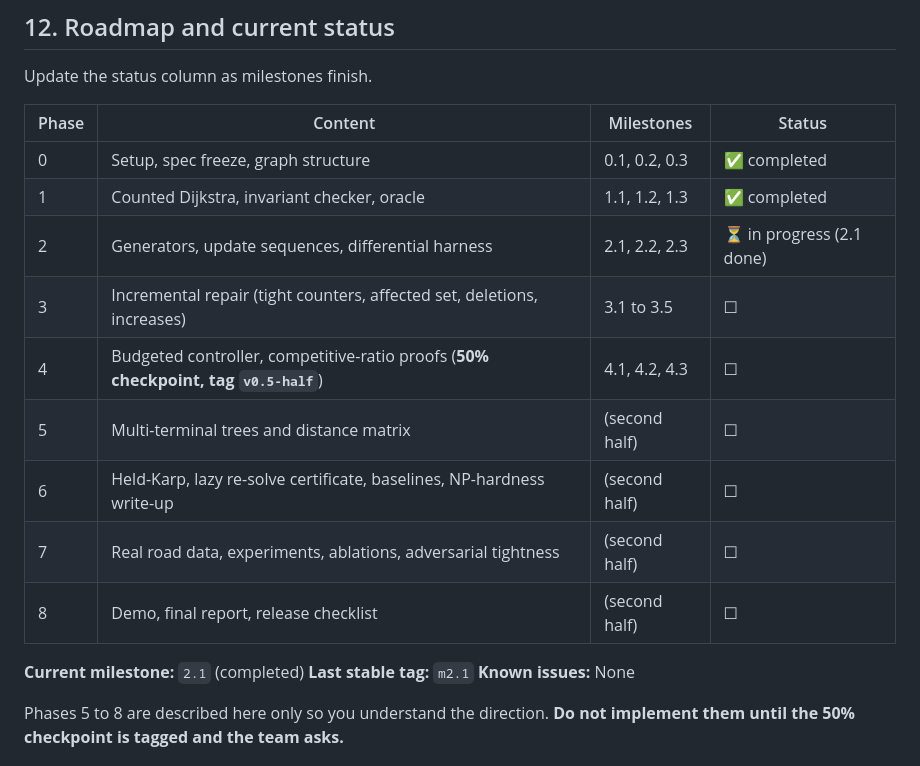
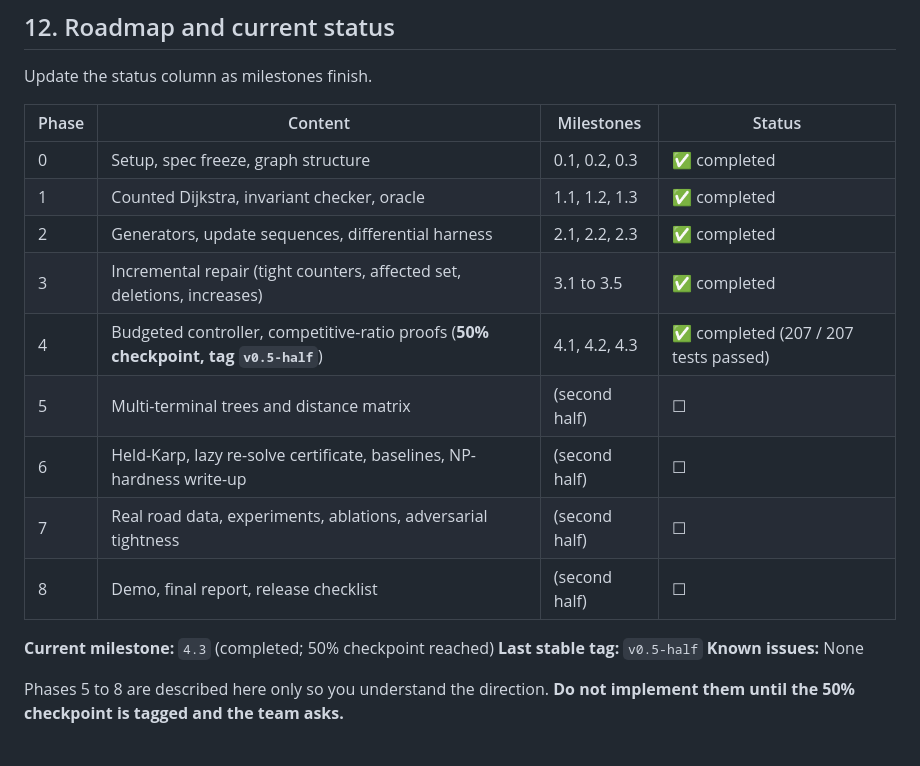
Before and after one commit to shrirajagarkar30/graphpulse, a Markdown page: docs/AGENTS.md, the part around the change. GitHub-like rendering.

```diff
--- a/docs/AGENTS.md
+++ b/docs/AGENTS.md
@@ -116,16 +116,16 @@ Update the status column as milestones finish.
 |---|---|---|---|
 | 0 | Setup, spec freeze, graph structure | 0.1, 0.2, 0.3 | ✅ completed |
 | 1 | Counted Dijkstra, invariant checker, oracle | 1.1, 1.2, 1.3 | ✅ completed |
-| 2 | Generators, update sequences, differential harness | 2.1, 2.2, 2.3 | ⏳ in progress (2.1 done) |
-| 3 | Incremental repair (tight counters, affected set, deletions, increases) | 3.1 to 3.5 | ☐ |
-| 4 | Budgeted controller, competitive-ratio proofs (**50% checkpoint, tag `v0.5-half`**) | 4.1, 4.2, 4.3 | ☐ |
+| 2 | Generators, update sequences, differential harness | 2.1, 2.2, 2.3 | ✅ completed |
+| 3 | Incremental repair (tight counters, affected set, deletions, increases) | 3.1 to 3.5 | ✅ completed |
+| 4 | Budgeted controller, competitive-ratio proofs (**50% checkpoint, tag `v0.5-half`**) | 4.1, 4.2, 4.3 | ✅ completed (207 / 207 tests passed) |
 | 5 | Multi-terminal trees and distance matrix | (second half) | ☐ |
 | 6 | Held-Karp, lazy re-solve certificate, baselines, NP-hardness write-up | (second half) | ☐ |
 | 7 | Real road data, experiments, ablations, adversarial tightness | (second half) | ☐ |
 | 8 | Demo, final report, release checklist | (second half) | ☐ |
 
-**Current milestone:** `2.1` (completed)
-**Last stable tag:** `m2.1`
+**Current milestone:** `4.3` (completed; 50% checkpoint reached)
+**Last stable tag:** `v0.5-half`
 **Known issues:** None
 
 Phases 5 to 8 are described here only so you understand the direction. **Do not implement them until the 50% checkpoint is tagged and the team asks.**
```
Also changed, not shown: docs/GraphPulse-R_Playbook_50pct.md (+3 -3 lines), docs/PLAYBOOK.md (+3 -3 lines).
